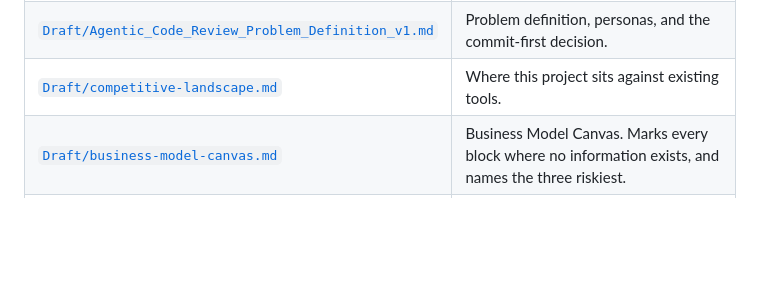
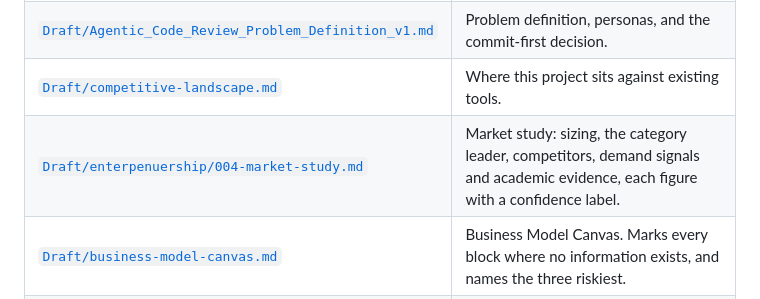
Before and after one commit to nhahub/NHA-5-285, a Markdown page: Docs/README.md, the part around the change. GitHub-like rendering; blank space fills up the shorter version.

Commit message:
docs(draft): add the market study
Market sizing, the category leader, competitors, demand signals and
academic evidence, each figure with a confidence label. Index it in
Docs/README.md.

Co-Authored-By: Claude Opus 5.5 <noreply@anthropic.com>

```diff
--- a/Docs/README.md
+++ b/Docs/README.md
@@ -27,6 +27,7 @@ Everything in [`Draft/`](./Draft/) is **non-normative**. It records analysis, ra
 | [`Draft/system-analysis/`](./Draft/system-analysis/system_analysis.md) | System analysis of v1: actors and use cases, requirement and domain models, workflows, a degradation and traceability matrix, and open questions raised against the specification. |
 | [`Draft/Agentic_Code_Review_Problem_Definition_v1.md`](./Draft/Agentic_Code_Review_Problem_Definition_v1.md) | Problem definition, personas, and the commit-first decision. |
 | [`Draft/competitive-landscape.md`](./Draft/competitive-landscape.md) | Where this project sits against existing tools. |
+| [`Draft/enterpenuership/004-market-study.md`](./Draft/enterpenuership/004-market-study.md) | Market study: sizing, the category leader, competitors, demand signals and academic evidence, each figure with a confidence label. |
 | [`Draft/business-model-canvas.md`](./Draft/business-model-canvas.md) | Business Model Canvas. Marks every block where no information exists, and names the three riskiest. |
 | [`Draft/tool-reference.md`](./Draft/tool-reference.md) | Neutral descriptions of seven comparable tools. |
 | [`Draft/feature-inventory.md`](./Draft/feature-inventory.md) | Feature tables with complexity estimates, planned and candidate. |
```
Also changed, not shown: 1 other file.
